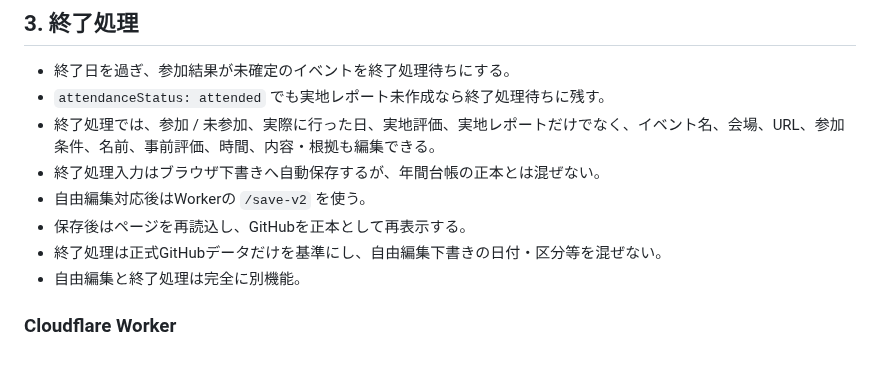
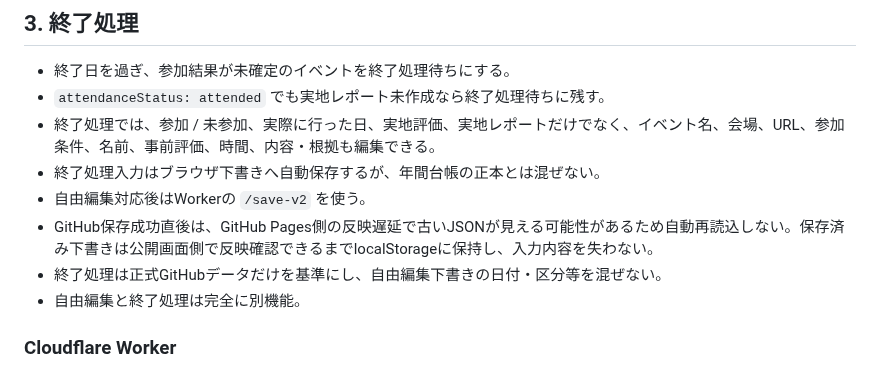
Before and after one commit to rensei11/01-event, a Markdown page: 現在の仕様.md, the part around the change. Rendered like a GitHub page.

Commit message:
Document safe post-save draft retention

```diff
--- a/現在の仕様.md
+++ b/現在の仕様.md
@@ -40,7 +40,7 @@ GitHubリポジトリ：`rensei11/01-event`
 - 終了処理では、参加 / 未参加、実際に行った日、実地評価、実地レポートだけでなく、イベント名、会場、URL、参加条件、名前、事前評価、時間、内容・根拠も編集できる。
 - 終了処理入力はブラウザ下書きへ自動保存するが、年間台帳の正本とは混ぜない。
 - 自由編集対応後はWorkerの `/save-v2` を使う。
-- 保存後はページを再読込し、GitHubを正本として再表示する。
+- GitHub保存成功直後は、GitHub Pages側の反映遅延で古いJSONが見える可能性があるため自動再読込しない。保存済み下書きは公開画面側で反映確認できるまでlocalStorageに保持し、入力内容を失わない。
 - 終了処理は正式GitHubデータだけを基準にし、自由編集下書きの日付・区分等を混ぜない。
 - 自由編集と終了処理は完全に別機能。
 
```
